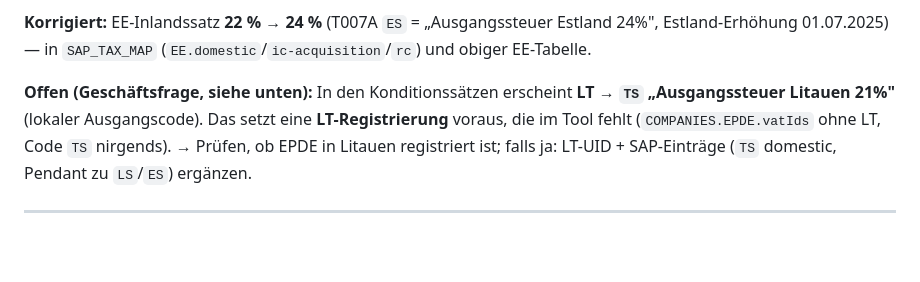
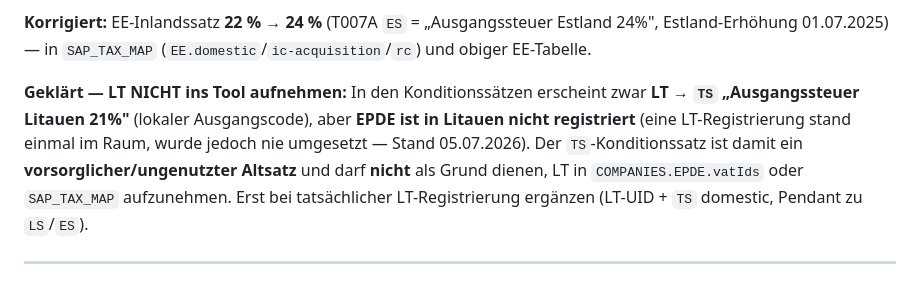
Before and after one commit to ieeks/eu-vat-reihengeschaeftrechner, a Markdown page: vat-knowledge/de/epde-buchungskreise.md, the part around the change. GitHub-like rendering; blank space fills up the shorter version.

Commit message:
Doku: LT-Offenpunkt geklärt — keine LT-Registrierung, TS bleibt draußen
Follow-up zum VK12-Abgleich: EPDE ist in Litauen nicht registriert
(LT-Registrierung war angedacht, nie umgesetzt). Der Konditionssatz
TS ("Ausgangssteuer Litauen 21%") ist ein vorsorglicher/ungenutzter
Altsatz und darf nicht als Grund dienen, LT ins Tool aufzunehmen.

- epde-buchungskreise.md: Offenpunkt -> "geklärt, LT nicht aufnehmen"
- RGR_CHANGELOG.md: Offen -> geklärt

Nur Doku. Keine Code-/Logikänderung.

Co-Authored-By: Claude Opus 4.8 <noreply@anthropic.com>
Claude-Session: https://claude.ai/code/session_01Tc5Q8DBmsRpLtdKzkAfeLP

```diff
--- a/vat-knowledge/de/epde-buchungskreise.md
+++ b/vat-knowledge/de/epde-buchungskreise.md
@@ -210,10 +210,12 @@ kann je Schema andere Bedeutung haben, z. B. `OB` = „Erwerbsteuer CZ" in `TAXD
 **Korrigiert:** EE-Inlandssatz **22 % → 24 %** (T007A `ES` = „Ausgangssteuer Estland 24%",
 Estland-Erhöhung 01.07.2025) — in `SAP_TAX_MAP` (`EE.domestic`/`ic-acquisition`/`rc`) und obiger EE-Tabelle.
 
-**Offen (Geschäftsfrage, siehe unten):** In den Konditionssätzen erscheint **LT → `TS`
-„Ausgangssteuer Litauen 21%"** (lokaler Ausgangscode). Das setzt eine **LT-Registrierung** voraus,
-die im Tool fehlt (`COMPANIES.EPDE.vatIds` ohne LT, Code `TS` nirgends). → Prüfen, ob EPDE in
-Litauen registriert ist; falls ja: LT-UID + SAP-Einträge (`TS` domestic, Pendant zu `LS`/`ES`) ergänzen.
+**Geklärt — LT NICHT ins Tool aufnehmen:** In den Konditionssätzen erscheint zwar **LT → `TS`
+„Ausgangssteuer Litauen 21%"** (lokaler Ausgangscode), aber **EPDE ist in Litauen nicht registriert**
+(eine LT-Registrierung stand einmal im Raum, wurde jedoch nie umgesetzt — Stand 05.07.2026).
+Der `TS`-Konditionssatz ist damit ein **vorsorglicher/ungenutzter Altsatz** und darf **nicht** als
+Grund dienen, LT in `COMPANIES.EPDE.vatIds` oder `SAP_TAX_MAP` aufzunehmen. Erst bei tatsächlicher
+LT-Registrierung ergänzen (LT-UID + `TS` domestic, Pendant zu `LS`/`ES`).
 
 ---
 
```
Also changed, not shown: RGR_CHANGELOG.md (+1 -1 lines).
